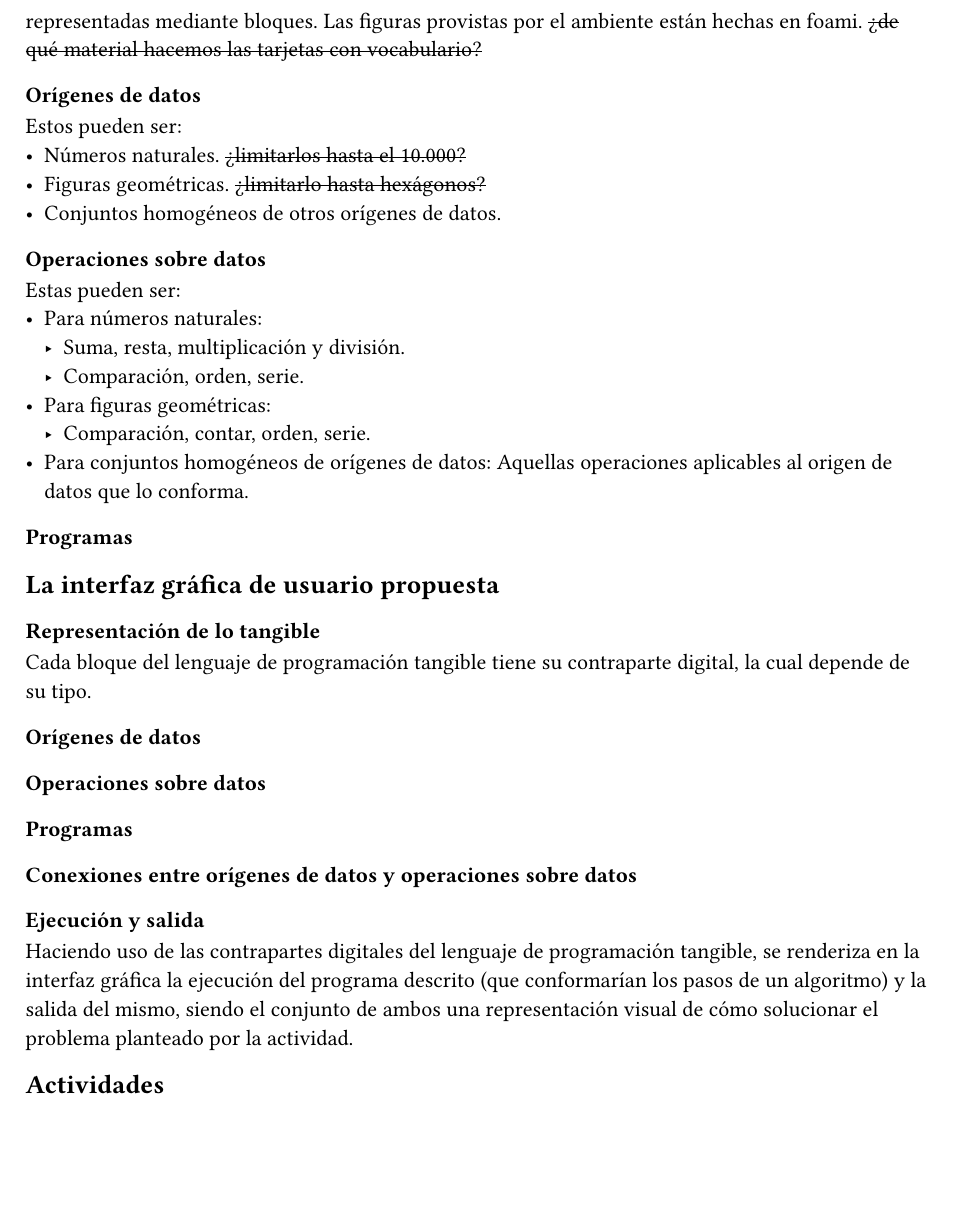
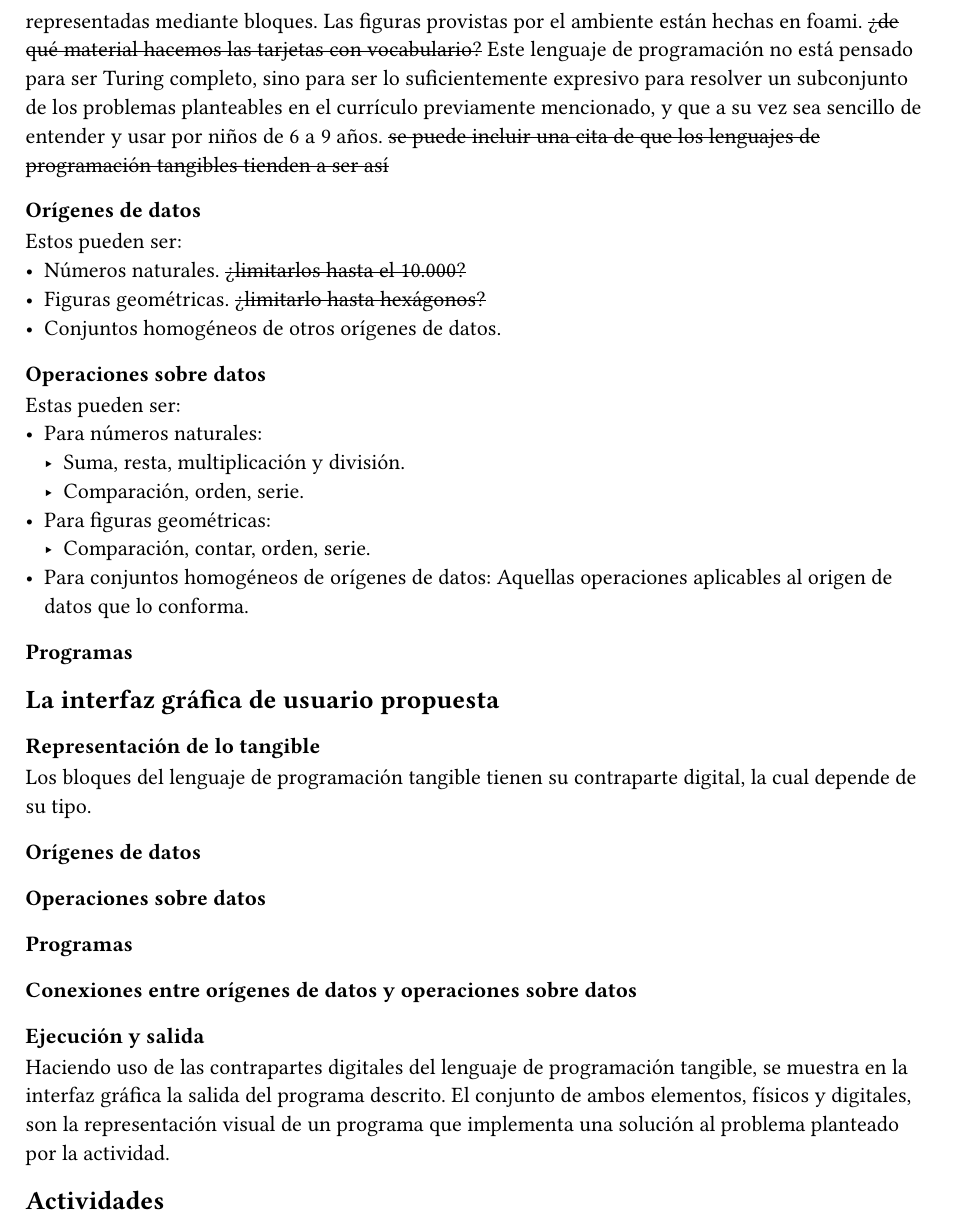
Before and after one commit to luisvpan/thesis, a Typst document (wip/initial-design/design.typ): part of page 2 of 3, cut so that both start at the same text, the shorter picture padded with empty space. Compiled offline with Typst 0.15.

Commit message:
feat: update some details regarding tangible programming language and representation of tangibles, execution and output in gui

```diff
--- a/wip/initial-design/design.typ
+++ b/wip/initial-design/design.typ
@@ -9,6 +9,7 @@ Los orígenes de datos, operaciones sobre datos, programas que se pueden desarro
 == El lenguaje de programación tangible propuesto
 Aquí se propone un lenguaje de programación basado en el concepto del dataflow, haciendo uso de figuras tangibles, por resumir bloques, que se componen de una tarjeta con vocabulario con un espacio para una figura y la correspondiente figura (más detalles en orígenes de datos y operaciones sobre datos). Los flujos de datos son representados mediante estos bloques en conjunto con una serie de conexiones (más detalles en conexiones entre orígenes de datos y operaciones sobre datos) #strike[quizás valga la pena abstraer más y hablar del lenguaje de programación como un todo, que tiene partes tangibles y partes digitales, para luego caer en detalles concretos], y las operaciones son también representadas mediante bloques.
 Las figuras provistas por el ambiente están hechas en foami. #strike[¿de qué material hacemos las tarjetas con vocabulario?]
+Este lenguaje de programación no está pensado para ser Turing completo, sino para ser lo suficientemente expresivo para resolver un subconjunto de los problemas planteables en el currículo previamente mencionado, y que a su vez sea sencillo de entender y usar por niños de 6 a 9 años. #strike[se puede incluir una cita de que los lenguajes de programación tangibles tienden a ser así]
 
 === Orígenes de datos
 Estos pueden ser:
@@ -30,7 +31,7 @@ Estas pueden ser:
 == La interfaz gráfica de usuario propuesta
 
 === Representación de lo tangible
-Cada bloque del lenguaje de programación tangible tiene su contraparte digital, la cual depende de su tipo.
+Los bloques del lenguaje de programación tangible tienen su contraparte digital, la cual depende de su tipo.
 
 ==== Orígenes de datos
 
@@ -41,7 +42,7 @@ Cada bloque del lenguaje de programación tangible tiene su contraparte digital,
 === Conexiones entre orígenes de datos y operaciones sobre datos
 
 === Ejecución y salida
-Haciendo uso de las contrapartes digitales del lenguaje de programación tangible, se renderiza en la interfaz gráfica la ejecución del programa descrito (que conformarían los pasos de un algoritmo) y la salida del mismo, siendo el conjunto de ambos una representación visual de cómo solucionar el problema planteado por la actividad.
+Haciendo uso de las contrapartes digitales del lenguaje de programación tangible, se muestra en la interfaz gráfica la salida del programa descrito. El conjunto de ambos elementos, físicos y digitales, son la representación visual de un programa que implementa una solución al problema planteado por la actividad.
 
 == Actividades
 
```
